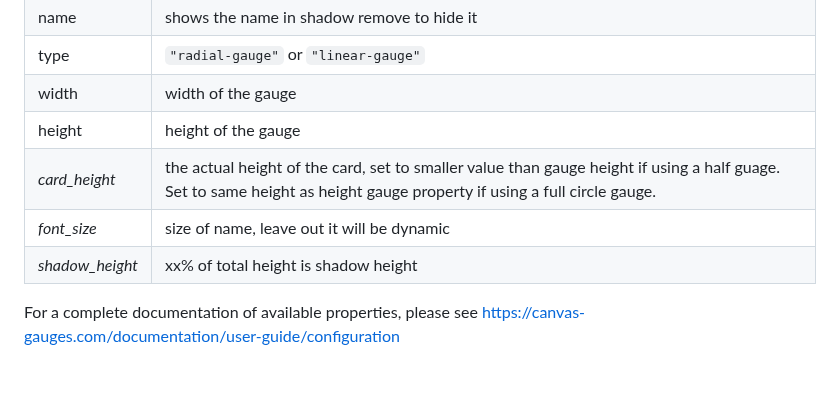
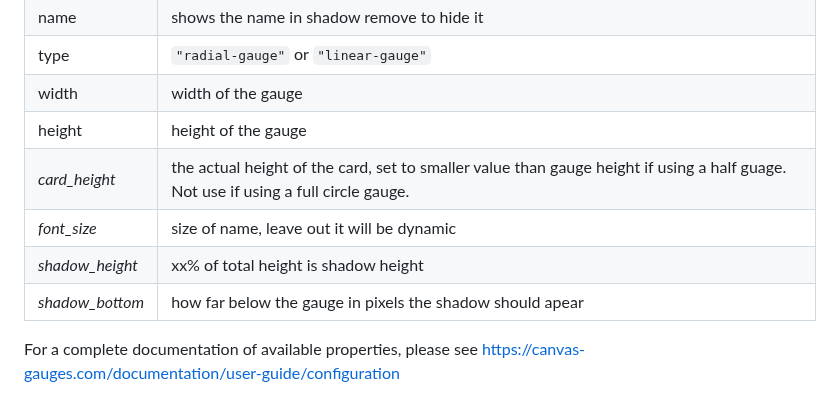
Before and after one commit to custom-cards/canvas-gauge-card, a Markdown page: readme.md, the part around one of its changes. Drawn GitHub-style; blank space fills up the shorter version.

```diff
--- a/readme.md
+++ b/readme.md
@@ -116,9 +188,10 @@ Some of the properties that could be set. *italic* is not mandatory.
 | type | `"radial-gauge"` or `"linear-gauge"`
 | width | width of the gauge
 | height | height of the gauge
-| *card_height*| the actual height of the card, set to smaller value than gauge height if using a half guage. Set to same height as height gauge property if using a full circle gauge.
+| *card_height*| the actual height of the card, set to smaller value than gauge height if using a half guage. Not use if using a full circle gauge.
 | *font_size* | size of name, leave out it will be dynamic
 | *shadow_height* | xx% of total height is shadow height
+| *shadow_bottom* | how far below the gauge in pixels the shadow should apear
 
 For a complete documentation of available properties, please see https://canvas-gauges.com/documentation/user-guide/configuration
 
```
Also changed, not shown: other parts of readme.md (+73 -1 lines), docs/screen_sample4.png (added), 2 other files.
